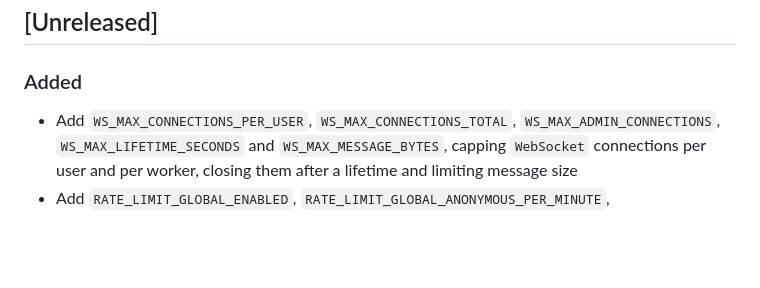
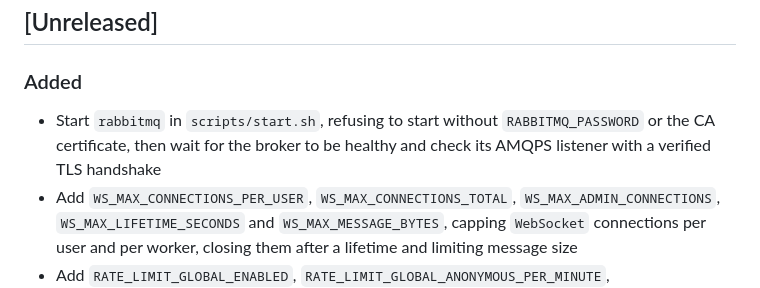
Before and after one commit to xrhstosmour/yap, a Markdown page: CHANGELOG.md, the part around the change. Rendered like a GitHub page; blank space fills up the shorter version.

Commit message:
Add `scripts/start.sh` RabbitMQ entry to `CHANGELOG.md`

```diff
--- a/CHANGELOG.md
+++ b/CHANGELOG.md
@@ -9,6 +9,7 @@ and this project adheres to [semantic versioning](https://semver.org/spec/v2.0.0
 
 ### Added
 
+- Start `rabbitmq` in `scripts/start.sh`, refusing to start without `RABBITMQ_PASSWORD` or the CA certificate, then wait for the broker to be healthy and check its AMQPS listener with a verified TLS handshake
 - Add `WS_MAX_CONNECTIONS_PER_USER`, `WS_MAX_CONNECTIONS_TOTAL`, `WS_MAX_ADMIN_CONNECTIONS`, `WS_MAX_LIFETIME_SECONDS` and `WS_MAX_MESSAGE_BYTES`, capping `WebSocket` connections per user and per worker, closing them after a lifetime and limiting message size
 - Add `RATE_LIMIT_GLOBAL_ENABLED`, `RATE_LIMIT_GLOBAL_ANONYMOUS_PER_MINUTE`, `RATE_LIMIT_GLOBAL_AUTHENTICATED_PER_MINUTE` and `RATE_LIMIT_GLOBAL_API_KEY_PER_MINUTE`, a per-client rate limit in front of every route, by IP for anonymous callers and by user for a valid access token
 - Add `ABUSE_FAILURE_THRESHOLD`, `ABUSE_FAILURE_WINDOW_SECONDS` and `ABUSE_BLOCK_SECONDS`, blocking an IP that triggers too many 404, 405 or 422 responses within the window
```
